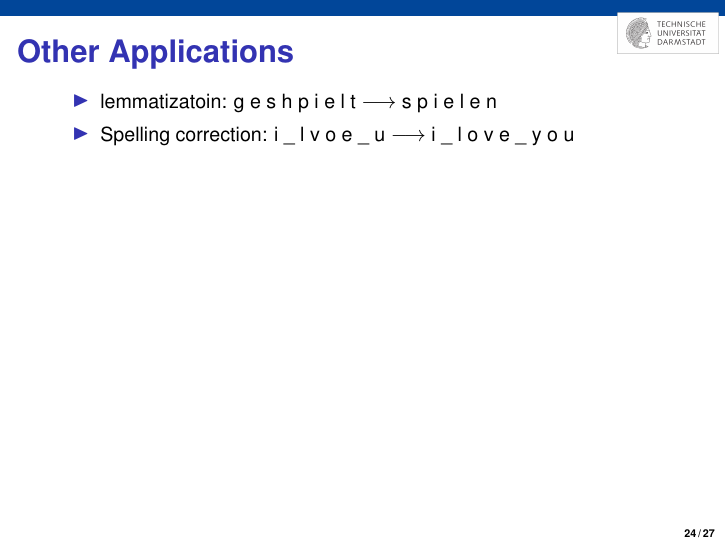
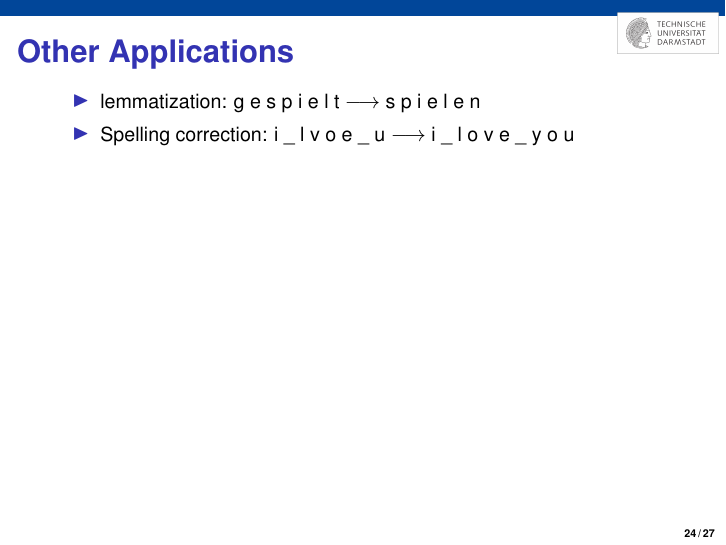
Before and after one commit to dl4nlp-tuda/deep-learning-for-nlp-lectures, LaTeX slides (latex/lecture08/slides.tex, which reads latex/lecture08/content.tex): page 26 of 29. Compiled offline with pdfLaTeX.

Commit message:
Fix spelling error on slide 24 - lecture 8

```diff
--- a/latex/lecture08/content.tex
+++ b/latex/lecture08/content.tex
@@ -758,7 +758,7 @@ Different types of language models can be used as decoders
 
 \begin{frame}{Other Applications}
 \begin{itemize}
-    \item lemmatizatoin: g e s h p i e l t $\longrightarrow$  s p i e l e n
+    \item lemmatization: g e s p i e l t $\longrightarrow$  s p i e l e n
     \item Spelling correction: i \_ l v o e \_ u  $\longrightarrow$ i \_ l o v e \_ y o u
 \end{itemize}
 \end{frame}
```
